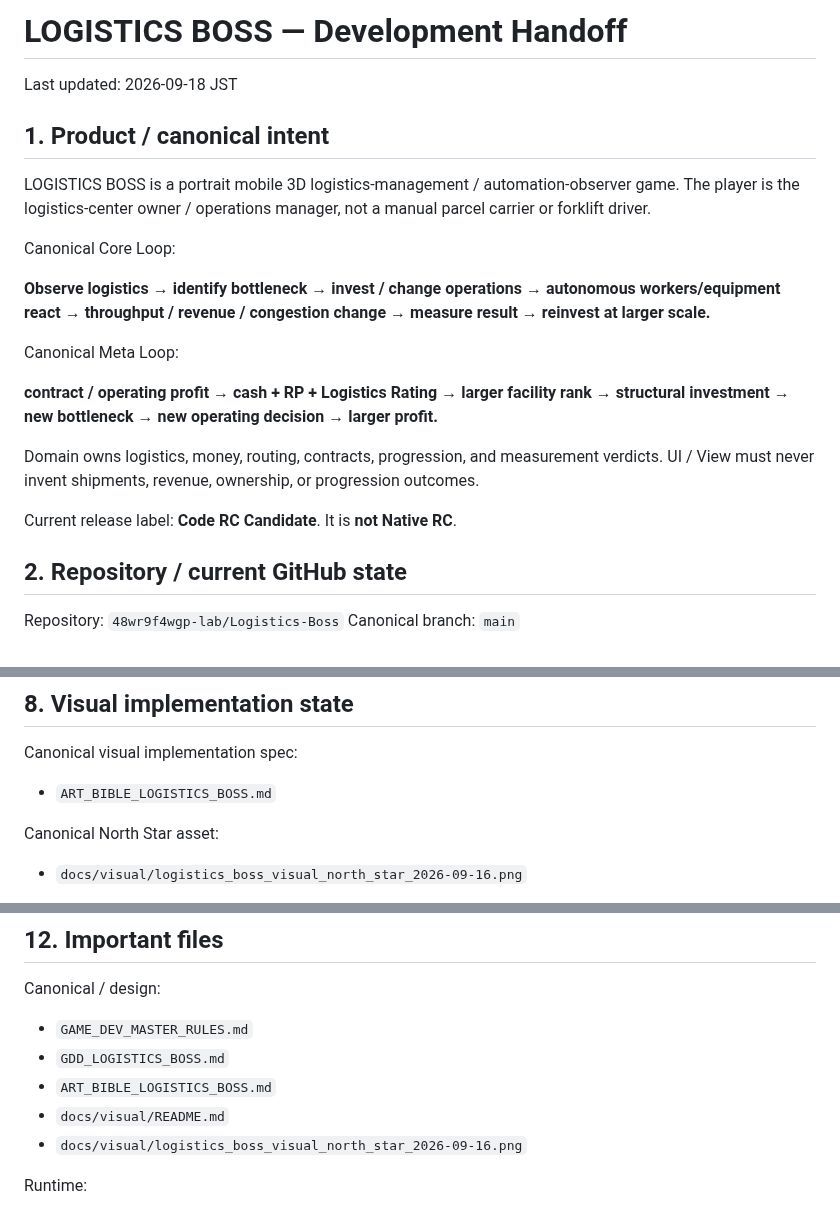
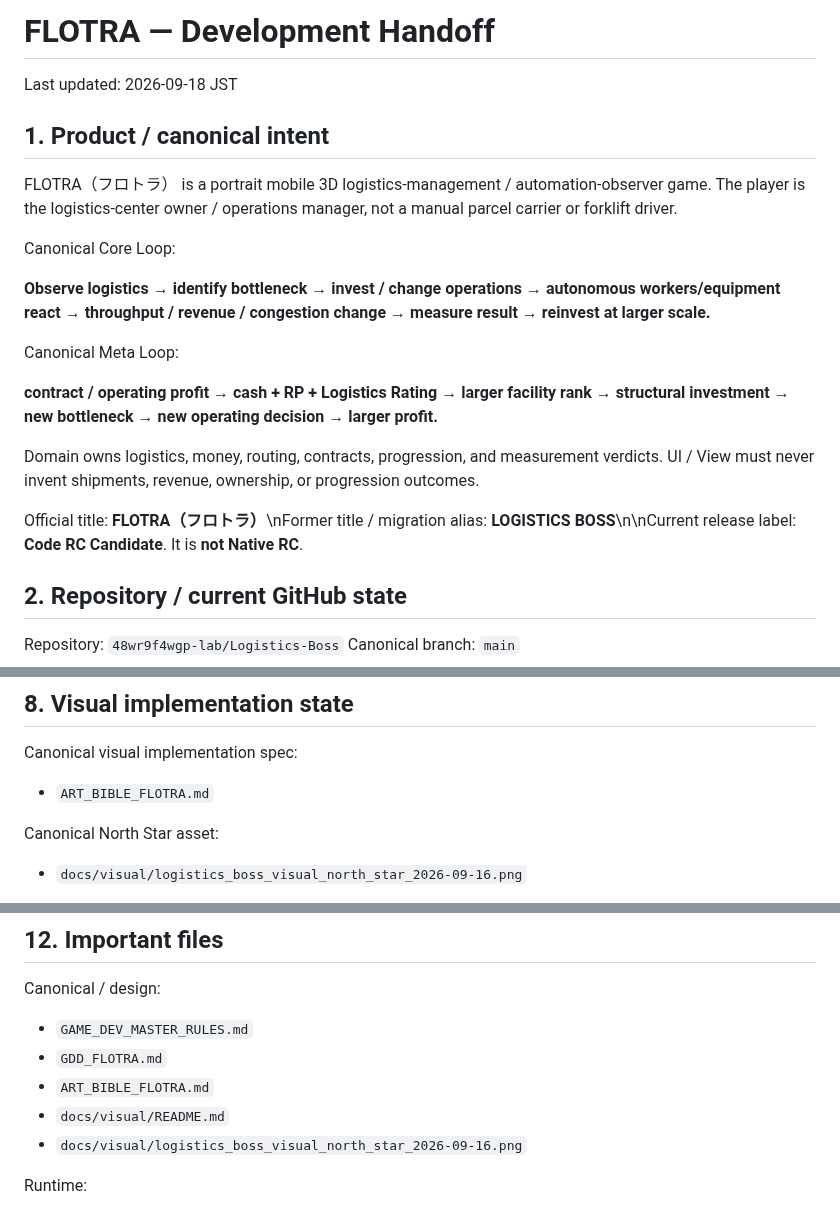
Before and after one commit to 48wr9f4wgp-lab/Logistics-Boss, a Markdown page: HANDOFF.md, 3 parts joined by grey strips. Drawn GitHub-style.

Commit message:
Rename title-facing HANDOFF.md to FLOTRA

```diff
--- a/HANDOFF.md
+++ b/HANDOFF.md
@@ -1,10 +1,10 @@
-# LOGISTICS BOSS — Development Handoff
+# FLOTRA — Development Handoff
 
 Last updated: 2026-09-18 JST
 
 ## 1. Product / canonical intent
 
-LOGISTICS BOSS is a portrait mobile 3D logistics-management / automation-observer game. The player is the logistics-center owner / operations manager, not a manual parcel carrier or forklift driver.
+FLOTRA（フロトラ） is a portrait mobile 3D logistics-management / automation-observer game. The player is the logistics-center owner / operations manager, not a manual parcel carrier or forklift driver.
 
 Canonical Core Loop:
 
@@ -16,7 +16,7 @@ Canonical Meta Loop:
 
 Domain owns logistics, money, routing, contracts, progression, and measurement verdicts. UI / View must never invent shipments, revenue, ownership, or progression outcomes.
 
-Current release label: **Code RC Candidate**. It is **not Native RC**.
+Official title: **FLOTRA（フロトラ）**\nFormer title / migration alias: **LOGISTICS BOSS**\n\nCurrent release label: **Code RC Candidate**. It is **not Native RC**.
 
 ## 2. Repository / current GitHub state
 
@@ -249,7 +249,7 @@ This is a technical synthetic export proof, not a production Play candidate.
 ## 8. Visual implementation state
 
 Canonical visual implementation spec:
-- `ART_BIBLE_LOGISTICS_BOSS.md`
+- `ART_BIBLE_FLOTRA.md`
 
 Canonical North Star asset:
 - `docs/visual/logistics_boss_visual_north_star_2026-09-16.png`
@@ -374,8 +374,8 @@ Do not perform without explicit approval:
 
 Canonical / design:
 - `GAME_DEV_MASTER_RULES.md`
-- `GDD_LOGISTICS_BOSS.md`
-- `ART_BIBLE_LOGISTICS_BOSS.md`
+- `GDD_FLOTRA.md`
+- `ART_BIBLE_FLOTRA.md`
 - `docs/visual/README.md`
 - `docs/visual/logistics_boss_visual_north_star_2026-09-16.png`
 
```
Also changed, not shown: other parts of HANDOFF.md (+2 -2 lines).
